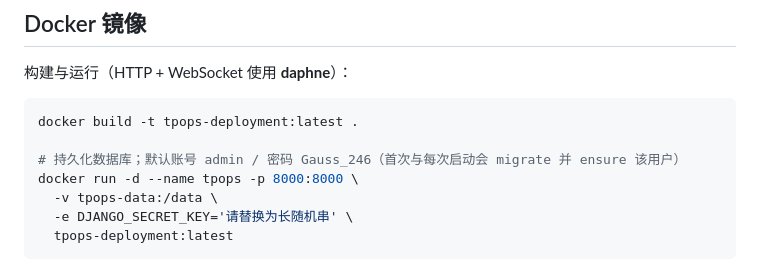
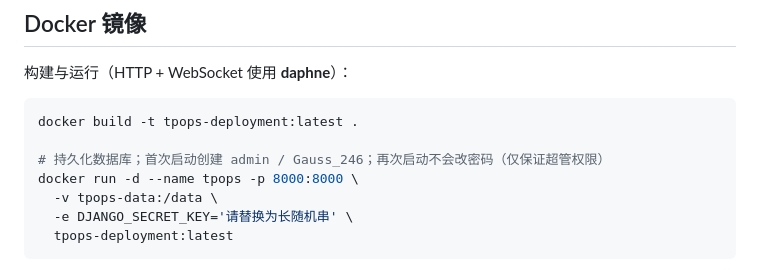
Before and after one commit to Kiritoabc/tpops_deployment, a Markdown page: README.md, the part around the change. GitHub-like rendering.

Commit message:
docs: clarify bootstrap admin password only on first create
Co-authored-by: 菠萝 <2493381254@qq.com>

````diff
--- a/README.md
+++ b/README.md
@@ -46,7 +46,7 @@ daphne -b 0.0.0.0 -p 8000 tpops_deployment.asgi:application
 ```bash
 docker build -t tpops-deployment:latest .
 
-# 持久化数据库；默认账号 admin / 密码 Gauss_246（首次与每次启动会 migrate 并 ensure 该用户）
+# 持久化数据库；首次启动创建 admin / Gauss_246；再次启动不会改密码（仅保证超管权限）
 docker run -d --name tpops -p 8000:8000 \
   -v tpops-data:/data \
   -e DJANGO_SECRET_KEY='请替换为长随机串' \
````
